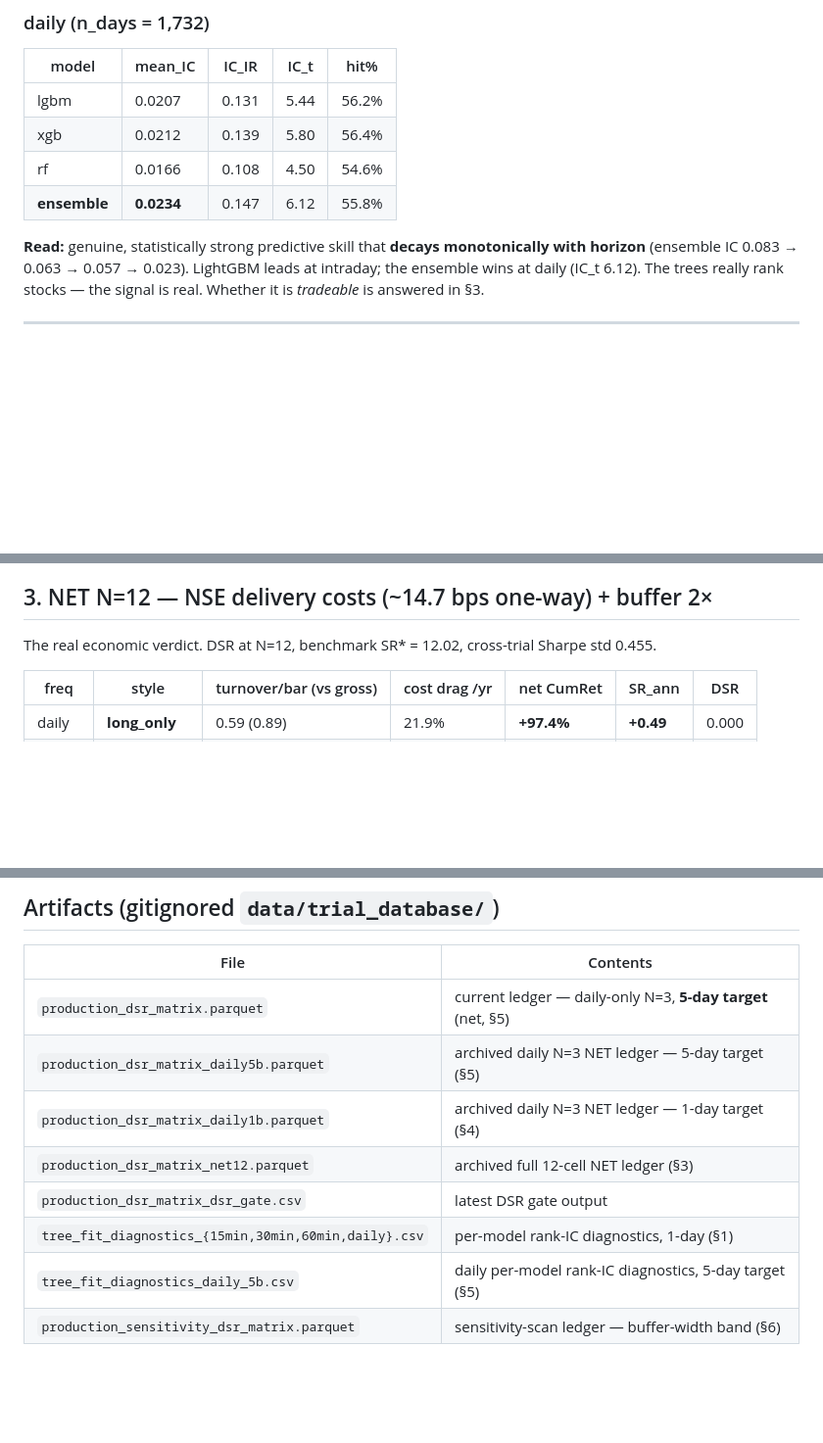
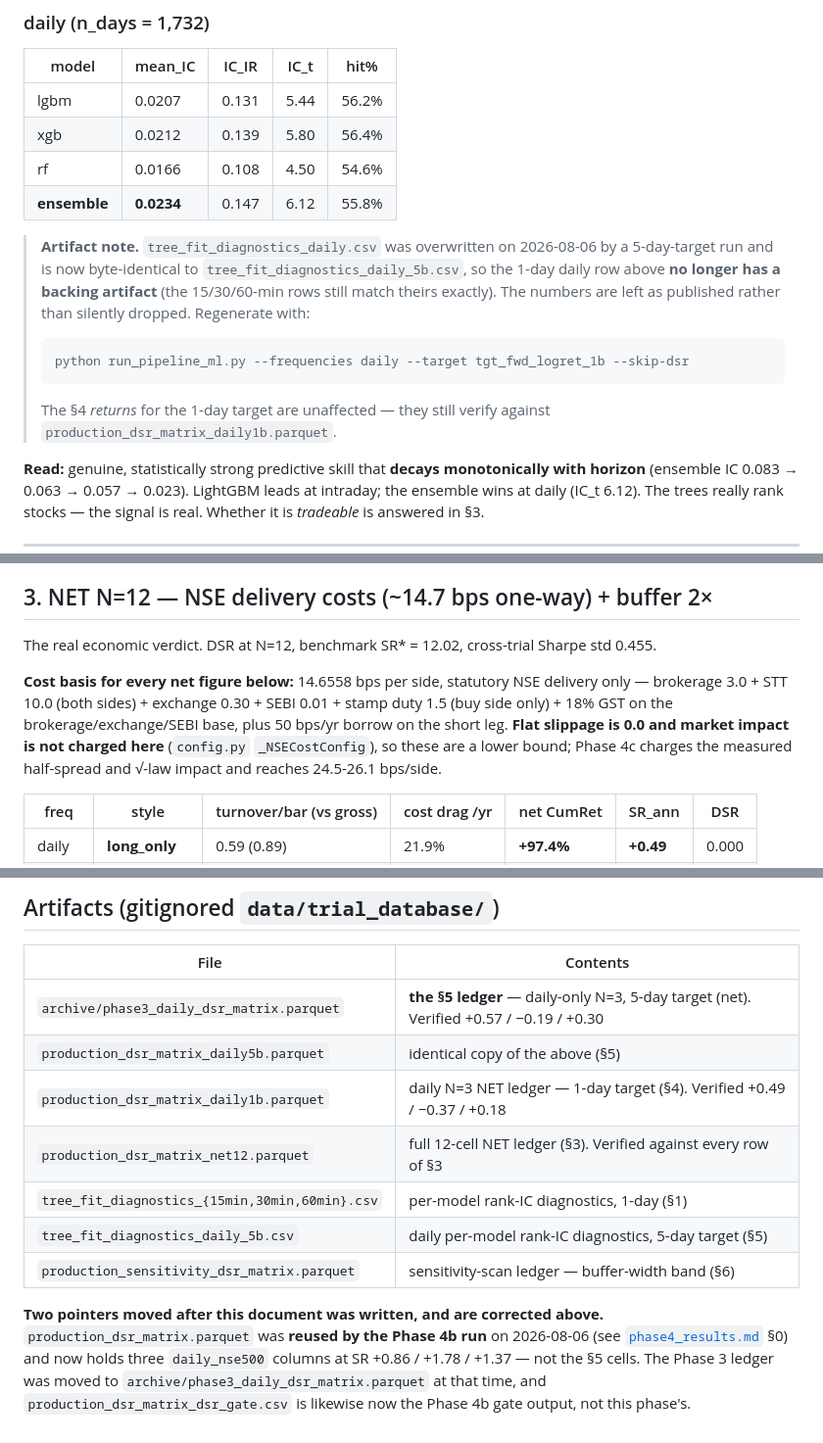
Before and after one commit to jashD11/project-qrtf, a Markdown page: docs/phase3_results.md, 3 parts joined by grey strips. Shown at 98% size. Rendered like a GitHub page; blank space fills up the shorter version.

```diff
--- a/docs/phase3_results.md
+++ b/docs/phase3_results.md
@@ -68,6 +68,17 @@ bar autocorrelation — read `mean_IC`/`hit%`, not `IC_t`.)
 | rf | 0.0166 | 0.108 | 4.50 | 54.6% |
 | **ensemble** | **0.0234** | 0.147 | 6.12 | 55.8% |
 
+> **Artifact note.** `tree_fit_diagnostics_daily.csv` was overwritten on 2026-08-06 by a
+> 5-day-target run and is now byte-identical to `tree_fit_diagnostics_daily_5b.csv`, so the
+> 1-day daily row above **no longer has a backing artifact** (the 15/30/60-min rows still
+> match theirs exactly). The numbers are left as published rather than silently dropped.
+> Regenerate with:
+>
+>     python run_pipeline_ml.py --frequencies daily --target tgt_fwd_logret_1b --skip-dsr
+>
+> The §4 *returns* for the 1-day target are unaffected — they still verify against
+> `production_dsr_matrix_daily1b.parquet`.
+
 **Read:** genuine, statistically strong predictive skill that **decays monotonically
 with horizon** (ensemble IC 0.083 → 0.063 → 0.057 → 0.023). LightGBM leads at
 intraday; the ensemble wins at daily (IC_t 6.12). The trees really rank stocks —
@@ -107,6 +118,13 @@ by the inflated intraday cells sharing the N=12 family. Costs (§3) reveal the t
 
 The real economic verdict. DSR at N=12, benchmark SR\* = 12.02, cross-trial
 Sharpe std 0.455.
+
+**Cost basis for every net figure below:** 14.6558 bps per side, statutory NSE delivery
+only — brokerage 3.0 + STT 10.0 (both sides) + exchange 0.30 + SEBI 0.01 + stamp duty 1.5
+(buy side only) + 18% GST on the brokerage/exchange/SEBI base, plus 50 bps/yr borrow on the
+short leg. **Flat slippage is 0.0 and market impact is not charged here** (`config.py`
+`_NSECostConfig`), so these are a lower bound; Phase 4c charges the measured half-spread and
+√-law impact and reaches 24.5-26.1 bps/side.
 
 | freq | style | turnover/bar (vs gross) | cost drag /yr | net CumRet | SR_ann | DSR |
 |---|---|---|---|---|---|---|
@@ -292,11 +310,17 @@ horizon) and eventually a slippage/impact study on the surviving cell.
 
 | File | Contents |
 |---|---|
-| `production_dsr_matrix.parquet` | current ledger — daily-only N=3, **5-day target** (net, §5) |
-| `production_dsr_matrix_daily5b.parquet` | archived daily N=3 NET ledger — 5-day target (§5) |
-| `production_dsr_matrix_daily1b.parquet` | archived daily N=3 NET ledger — 1-day target (§4) |
-| `production_dsr_matrix_net12.parquet` | archived full 12-cell NET ledger (§3) |
-| `production_dsr_matrix_dsr_gate.csv` | latest DSR gate output |
-| `tree_fit_diagnostics_{15min,30min,60min,daily}.csv` | per-model rank-IC diagnostics, 1-day (§1) |
+| `archive/phase3_daily_dsr_matrix.parquet` | **the §5 ledger** — daily-only N=3, 5-day target (net). Verified +0.57 / −0.19 / +0.30 |
+| `production_dsr_matrix_daily5b.parquet` | identical copy of the above (§5) |
+| `production_dsr_matrix_daily1b.parquet` | daily N=3 NET ledger — 1-day target (§4). Verified +0.49 / −0.37 / +0.18 |
+| `production_dsr_matrix_net12.parquet` | full 12-cell NET ledger (§3). Verified against every row of §3 |
+| `tree_fit_diagnostics_{15min,30min,60min}.csv` | per-model rank-IC diagnostics, 1-day (§1) |
 | `tree_fit_diagnostics_daily_5b.csv` | daily per-model rank-IC diagnostics, 5-day target (§5) |
 | `production_sensitivity_dsr_matrix.parquet` | sensitivity-scan ledger — buffer-width band (§6) |
+
+**Two pointers moved after this document was written, and are corrected above.**
+`production_dsr_matrix.parquet` was **reused by the Phase 4b run** on 2026-08-06 (see
+[`phase4_results.md`](phase4_results.md) §0) and now holds three `daily_nse500` columns at
+SR +0.86 / +1.78 / +1.37 — not the §5 cells. The Phase 3 ledger was moved to
+`archive/phase3_daily_dsr_matrix.parquet` at that time, and `production_dsr_matrix_dsr_gate.csv`
+is likewise now the Phase 4b gate output, not this phase's.
```
Also changed, not shown: docs/phase4c_plan.md (+4 -2 lines), docs/phase4c_results.md (+12 -7 lines).
